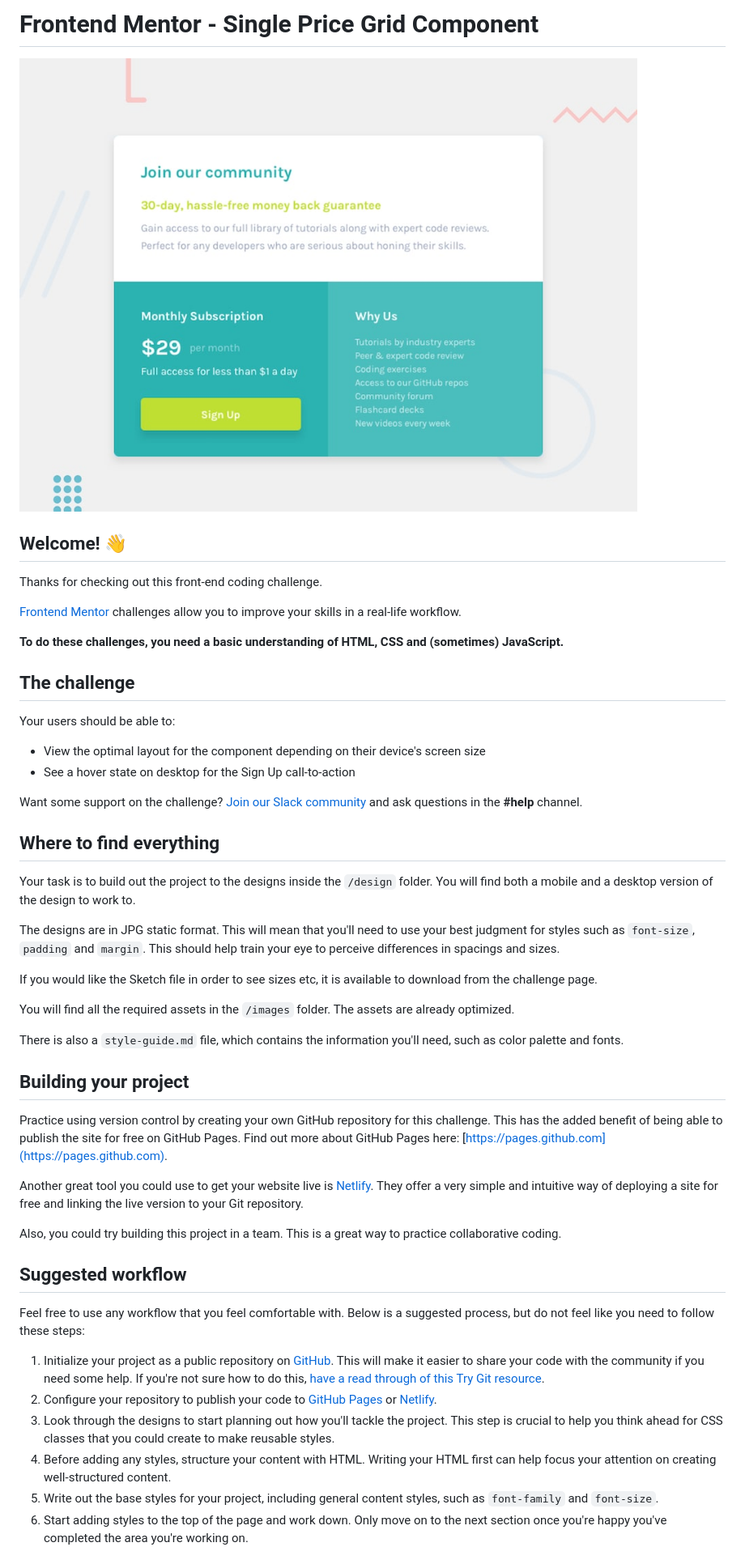
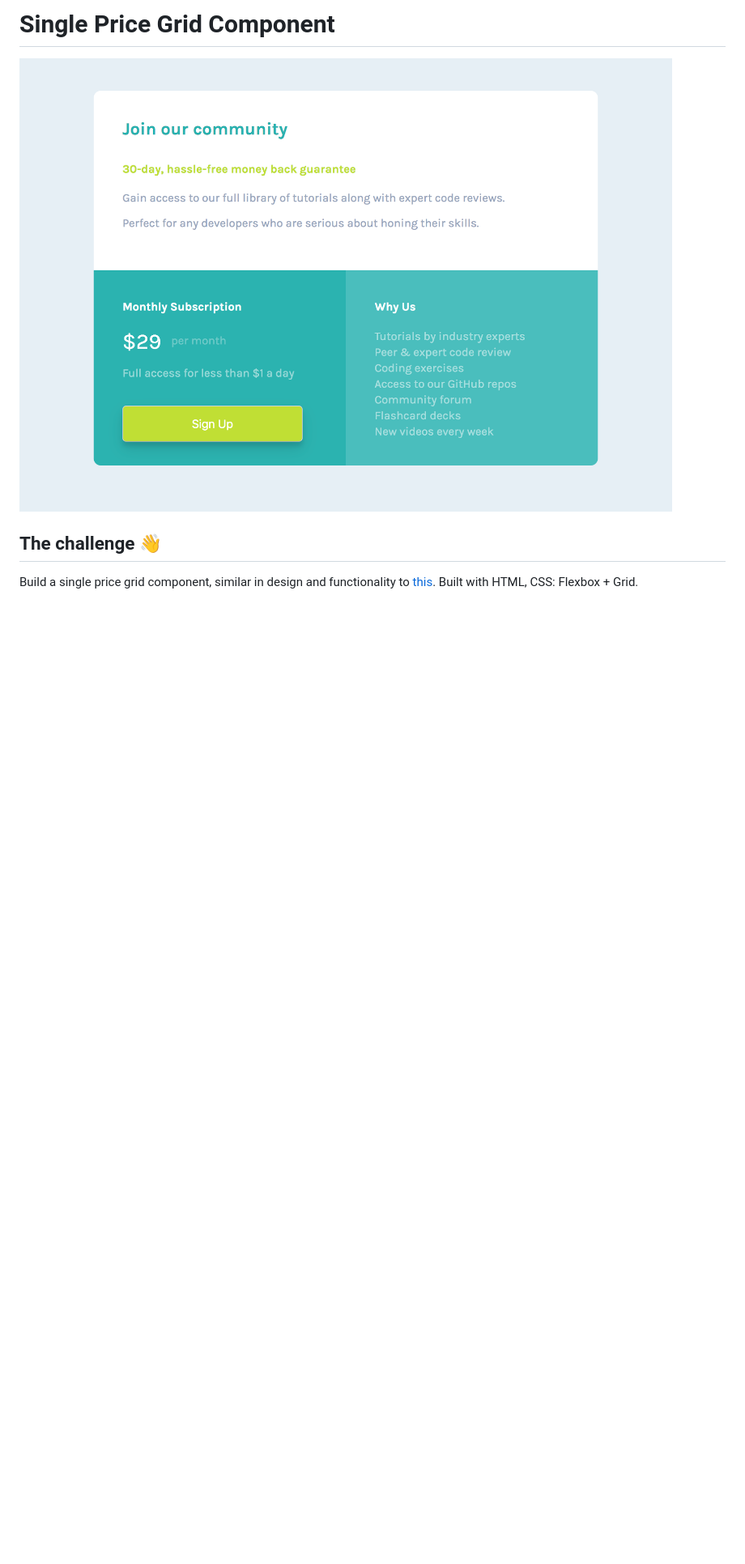
Before and after one commit to gyuluu/single-price-grid-component-master, a Markdown page: README.md, the part around the change printed below. Shown: that part at 81% size. Rendered like a GitHub page; pictures changed too: design/desktop-preview.jpg (deleted), design/price-component.png (added); blank space fills up the shorter version.

Commit message:
price component desktop

```diff
--- a/README.md
+++ b/README.md
@@ -1,52 +1,9 @@
-# Frontend Mentor - Single Price Grid Component
+# Single Price Grid Component
 
-![Design preview for the Single Price Grid Component coding challenge](./design/desktop-preview.jpg)
+![Design preview for the Single Price Grid Component coding challenge](./design/price-component.png)
 
-## Welcome! 👋
+## The challenge 👋
 
-Thanks for checking out this front-end coding challenge.
+Build a single price grid component, similar in design and functionality to [this](https://www.frontendmentor.io/challenges/single-price-grid-component-5ce41129d0ff452fec5abbbc).
+Built with HTML, CSS: Flexbox + Grid.
 
-[Frontend Mentor](https://www.frontendmentor.io) challenges allow you to improve your skills in a real-life workflow.
-
-**To do these challenges, you need a basic understanding of HTML, CSS and (sometimes) JavaScript.**
-
-## The challenge
-
-Your users should be able to:
-
-- View the optimal layout for the component depending on their device's screen size
-- See a hover state on desktop for the Sign Up call-to-action
-
-Want some support on the challenge? [Join our Slack community](https://www.frontendmentor.io/slack) and ask questions in the **#help** channel.
-
-## Where to find everything
-
-Your task is to build out the project to the designs inside the `/design` folder. You will find both a mobile and a desktop version of the design to work to.
-
-The designs are in JPG static format. This will mean that you'll need to use your best judgment for styles such as `font-size`, `padding` and `margin`. This should help train your eye to perceive differences in spacings and sizes.
-
-If you would like the Sketch file in order to see sizes etc, it is available to download from the challenge page.
-
-You will find all the required assets in the `/images` folder. The assets are already optimized.
-
-There is also a `style-guide.md` file, which contains the information you'll need, such as color palette and fonts.
-
-## Building your project
-
-Practice using version control by creating your own GitHub repository for this challenge. This has the added benefit of being able to publish the site for free on GitHub Pages. Find out more about GitHub Pages here: [https://pages.github.com](https://pages.github.com).
-
-Another great tool you could use to get your website live is [Netlify](https://www.netlify.com). They offer a very simple and intuitive way of deploying a site for free and linking the live version to your Git repository.
-
-Also, you could try building this project in a team. This is a great way to practice collaborative coding.
-
-## Suggested workflow
-
-Feel free to use any workflow that you feel comfortable with. Below is a suggested process, but do not feel like you need to follow these steps:
-
-1. Initialize your project as a public repository on [GitHub](https://github.com/). This will make it easier to share your code with the community if you need some help. If you're not sure how to do this, [have a read through of this Try Git resource](https://try.github.io/).
-2. Configure your repository to publish your code to [GitHub Pages](https://pages.github.com) or [Netlify](https://www.netlify.com).
-3. Look through the designs to start planning out how you'll tackle the project. This step is crucial to help you think ahead for CSS classes that you could create to make reusable styles.
-4. Before adding any styles, structure your content with HTML. Writing your HTML first can help focus your attention on creating well-structured content.
-5. Write out the base styles for your project, including general content styles, such as `font-family` and `font-size`.
-6. Start adding styles to the top of the page and work down. Only move on to the next section once you're happy you've completed the area you're working on.
-
```
Also changed, not shown: other parts of README.md (+1 -15 lines), design/desktop-design.jpg (deleted), 4 other files.
